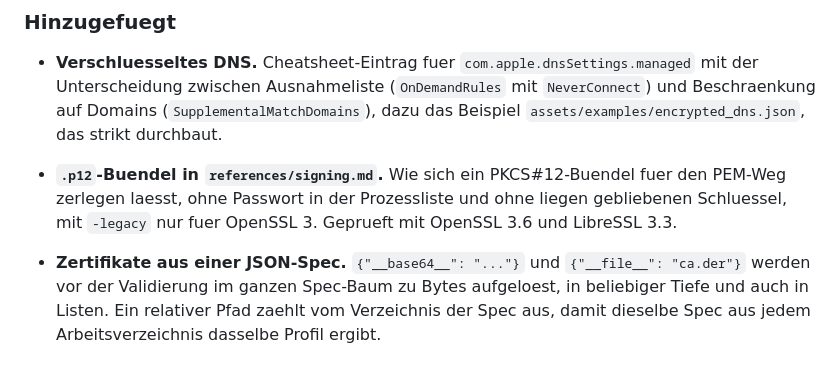
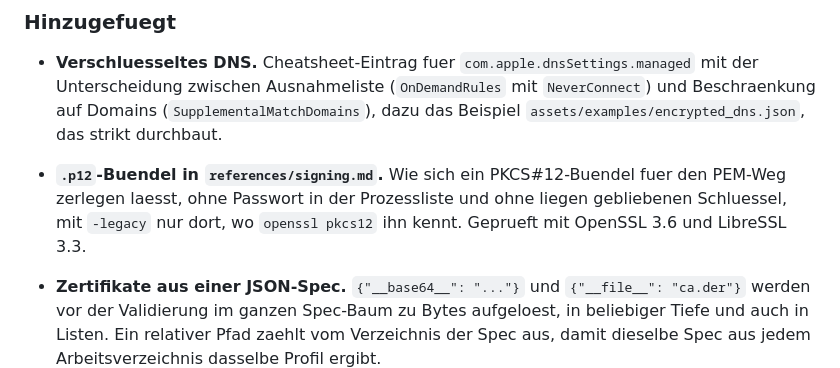
Before and after one commit to GodModeAI2025/mobileconfig-builder, a Markdown page: CHANGELOG.md, the part around the change. Rendered like a GitHub page.

```diff
--- a/CHANGELOG.md
+++ b/CHANGELOG.md
@@ -48,7 +48,8 @@ derselben Nummer existiert, und der Release-Workflow prueft, dass das Tag
   `assets/examples/encrypted_dns.json`, das strikt durchbaut.
 - **`.p12`-Buendel in `references/signing.md`.** Wie sich ein PKCS#12-Buendel
   fuer den PEM-Weg zerlegen laesst, ohne Passwort in der Prozessliste und
-  ohne liegen gebliebenen Schluessel, mit `-legacy` nur fuer OpenSSL 3.
+  ohne liegen gebliebenen Schluessel, mit `-legacy` nur dort, wo
+  `openssl pkcs12` ihn kennt.
   Geprueft mit OpenSSL 3.6 und LibreSSL 3.3.
 
 - **Zertifikate aus einer JSON-Spec.** `{"__base64__": "..."}` und
```
Also changed, not shown: references/signing.md (+5 -4 lines).
